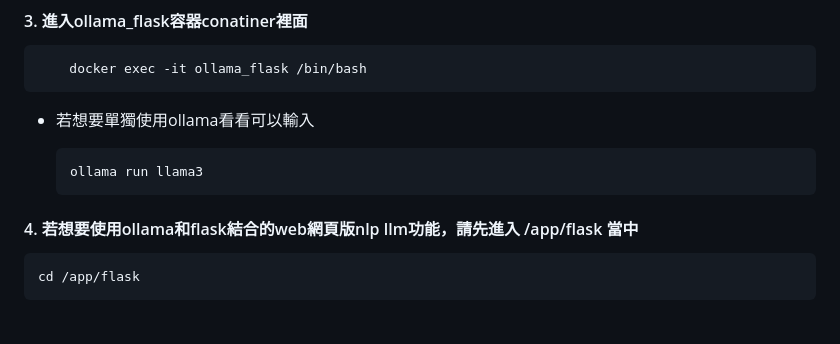
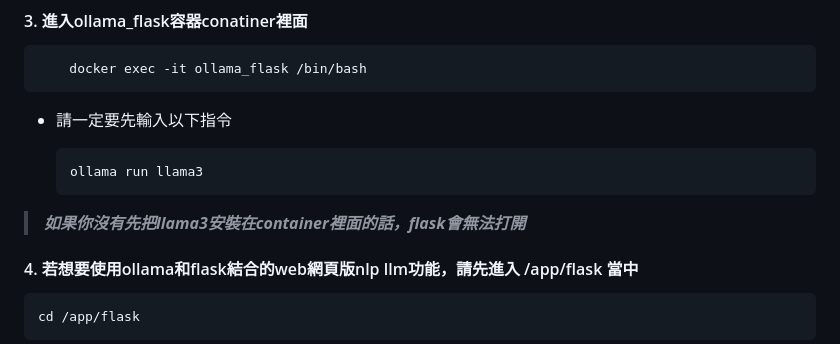
Before and after one commit to weitsung50110/llama_flask_langchain_ChatbotWeb, a Markdown page: README.md, the part around the change. Rendered like a GitHub page; blank space fills up the shorter version.

```diff
--- a/README.md
+++ b/README.md
@@ -41,9 +41,11 @@ weitsung50110/ollama_flask裡面我已經把ollama和flask都安裝完成了，
 
         docker exec -it ollama_flask /bin/bash
 
-- 若想要單獨使用ollama看看可以輸入
+- 請一定要先輸入以下指令
 
       ollama run llama3
+
+> **_如果你沒有先把llama3安裝在container裡面的話，flask會無法打開_**
 
 #### 4. 若想要使用ollama和flask結合的web網頁版nlp llm功能，請先進入 /app/flask 當中
 
```
